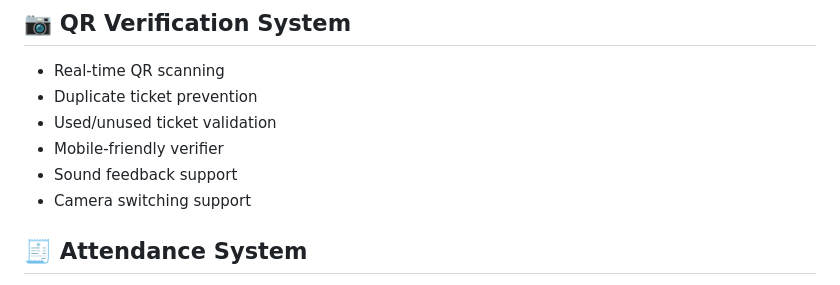
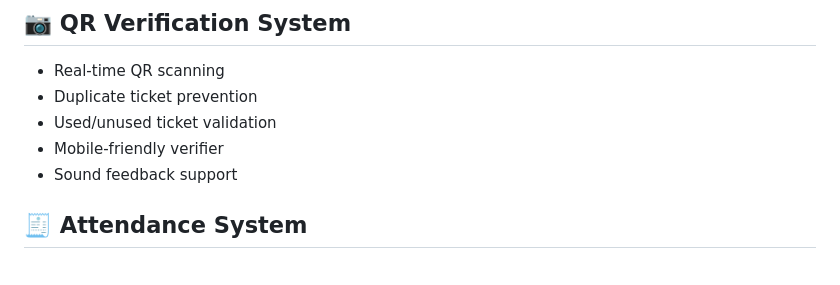
Before and after one commit to womiekom/epic6.0, a Markdown page: README.md, the part around one of its changes. Drawn GitHub-style.

```diff
--- a/README.md
+++ b/README.md
@@ -38,7 +38,6 @@ This project was designed to handle:
 - Used/unused ticket validation
 - Mobile-friendly verifier
 - Sound feedback support
-- Camera switching support
 
 ## 🧾 Attendance System
 
```
Also changed, not shown: other parts of README.md (+17 -7 lines).
